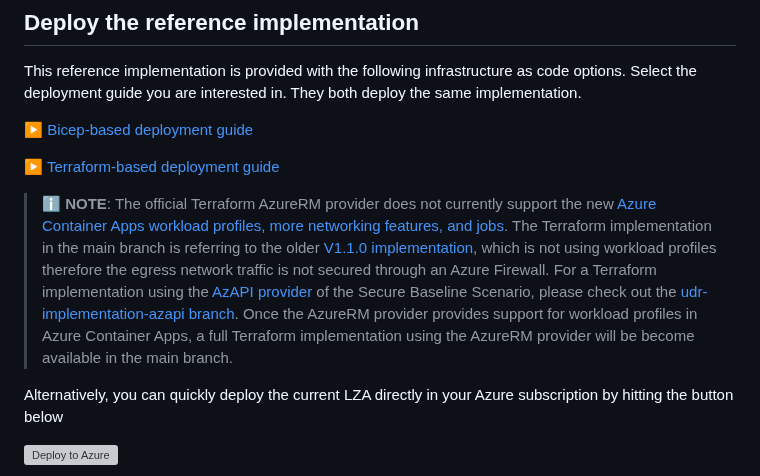
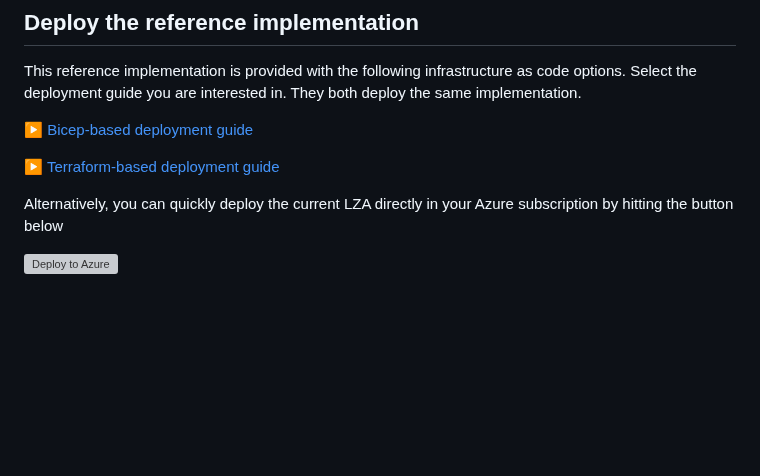
Before and after one commit to Azure/aca-landing-zone-accelerator, a Markdown page: scenarios/aca-internal/README.md, the part around the change. GitHub-like rendering; blank space fills up the shorter version; grey boxes are pictures that could not be loaded.

Commit message:
docs: remove note about lack of workload profile in aca-internal readme

```diff
--- a/scenarios/aca-internal/README.md
+++ b/scenarios/aca-internal/README.md
@@ -44,8 +44,6 @@ This reference implementation is provided with the following infrastructure as c
 :arrow_forward: [Bicep-based deployment guide](./bicep)
 
 :arrow_forward: [Terraform-based deployment guide](./terraform)
-> :information_source: **NOTE**: The official Terraform AzureRM provider does not currently support the new [Azure Container Apps workload profiles, more networking features, and jobs](https://techcommunity.microsoft.com/t5/apps-on-azure-blog/generally-available-azure-container-apps-workload-profiles-more/ba-p/3913345). The Terraform implementation in the main branch is referring to the older [V1.1.0 implementation](https://github.com/Azure/aca-landing-zone-accelerator/tree/V1.1.0/scenarios/aca-internal/terraform), which is not using workload profiles therefore the egress network traffic is not secured through an Azure Firewall.
-> For a Terraform implementation using the [AzAPI provider](https://learn.microsoft.com/azure/developer/terraform/overview-azapi-provider) of the Secure Baseline Scenario, please check out the [udr-implementation-azapi branch](https://github.com/Azure/aca-landing-zone-accelerator/tree/feature/udr-implementation-azapi/scenarios/aca-internal/terraform). Once the AzureRM provider provides support for workload profiles in Azure Container Apps, a full Terraform implementation using the AzureRM provider will be become available in the main branch.
 
 Alternatively, you can quickly deploy the current LZA directly in your Azure subscription by hitting the button below
 
```
